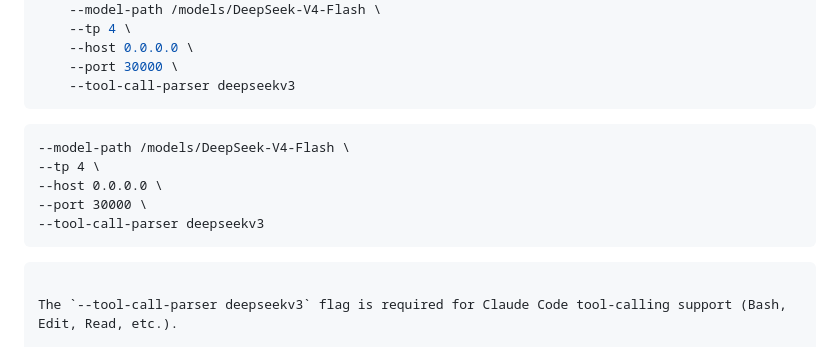
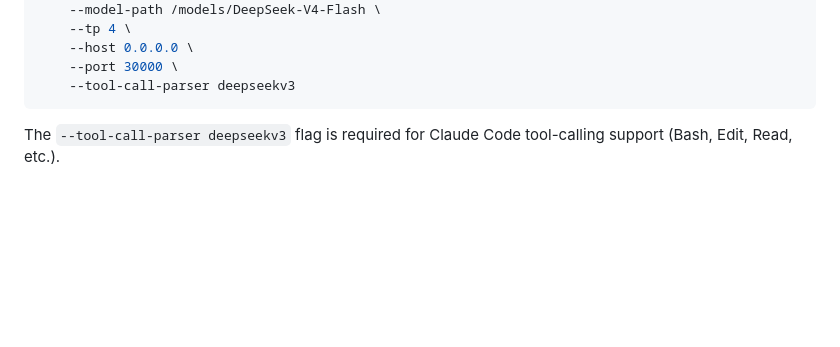
Before and after one commit to Haitham8888/ClaudeCode-Offline, a Markdown page: README.md, the part around the change. GitHub-like rendering; blank space fills up the shorter version.

Commit message:
Fix: remove duplicate lines in SGLang section

````diff
--- a/README.md
+++ b/README.md
@@ -588,12 +588,6 @@ podman run --gpus all \
     --port 30000 \
     --tool-call-parser deepseekv3
 ```
-    --model-path /models/DeepSeek-V4-Flash \
-    --tp 4 \
-    --host 0.0.0.0 \
-    --port 30000 \
-    --tool-call-parser deepseekv3
-```
 
 The `--tool-call-parser deepseekv3` flag is required for Claude Code tool-calling support (Bash, Edit, Read, etc.).
 
````
